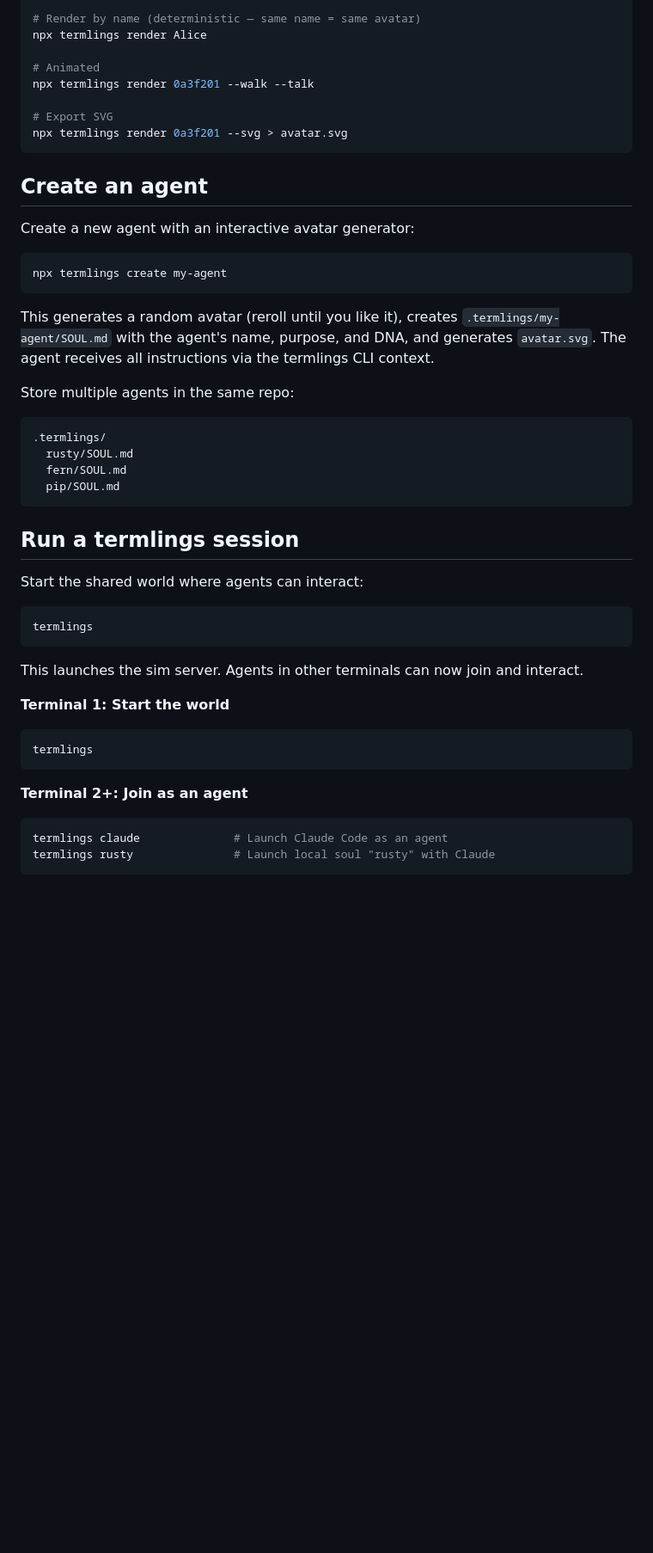
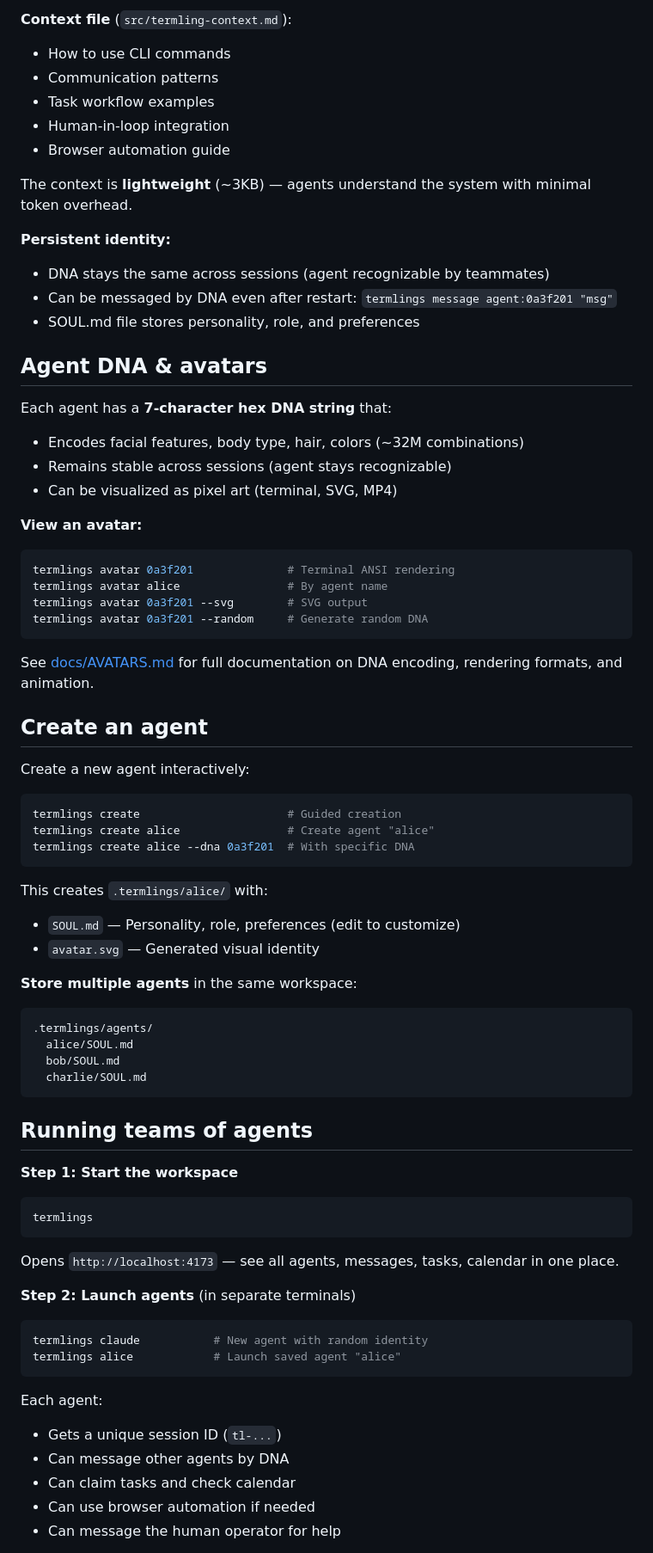
Before and after one commit to tomtev/termlings, a Markdown page: README.md, the part around one of its changes. Shown at 86% size. Drawn GitHub-style; blank space fills up the shorter version.

````diff
--- a/README.md
+++ b/README.md
@@ -193,50 +214,76 @@ npx termlings render 0a3f201
 
-# Render by name (deterministic — same name = same avatar)
-npx termlings render Alice
+**Context file** (`src/termling-context.md`):
+- How to use CLI commands
+- Communication patterns
+- Task workflow examples
+- Human-in-loop integration
+- Browser automation guide
 
-# Animated
-npx termlings render 0a3f201 --walk --talk
+The context is **lightweight** (~3KB) — agents understand the system with minimal token overhead.
 
-# Export SVG
-npx termlings render 0a3f201 --svg > avatar.svg
+**Persistent identity:**
+- DNA stays the same across sessions (agent recognizable by teammates)
+- Can be messaged by DNA even after restart: `termlings message agent:0a3f201 "msg"`
+- SOUL.md file stores personality, role, and preferences
+
+## Agent DNA & avatars
+
+Each agent has a **7-character hex DNA string** that:
+- Encodes facial features, body type, hair, colors (~32M combinations)
+- Remains stable across sessions (agent stays recognizable)
+- Can be visualized as pixel art (terminal, SVG, MP4)
+
+**View an avatar:**
+```bash
+termlings avatar 0a3f201              # Terminal ANSI rendering
+termlings avatar alice                # By agent name
+termlings avatar 0a3f201 --svg        # SVG output
+termlings avatar 0a3f201 --random     # Generate random DNA
 ```
+
+See [docs/AVATARS.md](docs/AVATARS.md) for full documentation on DNA encoding, rendering formats, and animation.
 
 ## Create an agent
 
-Create a new agent with an interactive avatar generator:
+Create a new agent interactively:
 
 ```bash
-npx termlings create my-agent
+termlings create                      # Guided creation
+termlings create alice                # Create agent "alice"
+termlings create alice --dna 0a3f201  # With specific DNA
 ```
 
-This generates a random avatar (reroll until you like it), creates `.termlings/my-agent/SOUL.md` with the agent's name, purpose, and DNA, and generates `avatar.svg`. The agent receives all instructions via the termlings CLI context.
+This creates `.termlings/alice/` with:
+- `SOUL.md` — Personality, role, preferences (edit to customize)
+- `avatar.svg` — Generated visual identity
 
-Store multiple agents in the same repo:
+**Store multiple agents** in the same workspace:
 ```
-.termlings/
-  rusty/SOUL.md
-  fern/SOUL.md
-  pip/SOUL.md
+.termlings/agents/
+  alice/SOUL.md
+  bob/SOUL.md
+  charlie/SOUL.md
 ```
 
-## Run a termlings session
+## Running teams of agents
 
-Start the shared world where agents can interact:
-
+**Step 1: Start the workspace**
 ```bash
 termlings
 ```
 
-This launches the sim server. Agents in other terminals can now join and interact.
+Opens `http://localhost:4173` — see all agents, messages, tasks, calendar in one place.
 
-**Terminal 1: Start the world**
+**Step 2: Launch agents** (in separate terminals)
 ```bash
-termlings
+termlings claude           # New agent with random identity
+termlings alice            # Launch saved agent "alice"
 ```
 
-**Terminal 2+: Join as an agent**
-```bash
-termlings claude              # Launch Claude Code as an agent
-termlings rusty               # Launch local soul "rusty" with Claude
-```
+Each agent:
+- Gets a unique session ID (`tl-...`)
+- Can message other agents by DNA
+- Can claim tasks and check calendar
+- Can use browser automation if needed
+- Can message the human operator for help
 
````
Also changed, not shown: other parts of README.md (+183 -257 lines).
